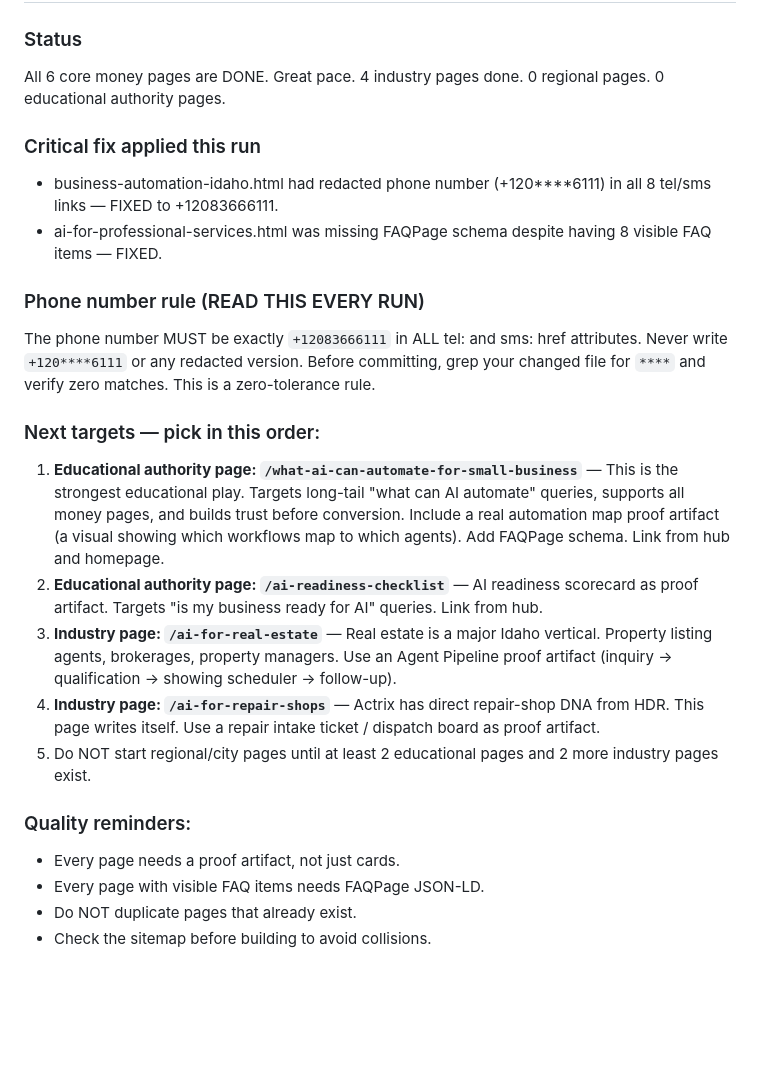
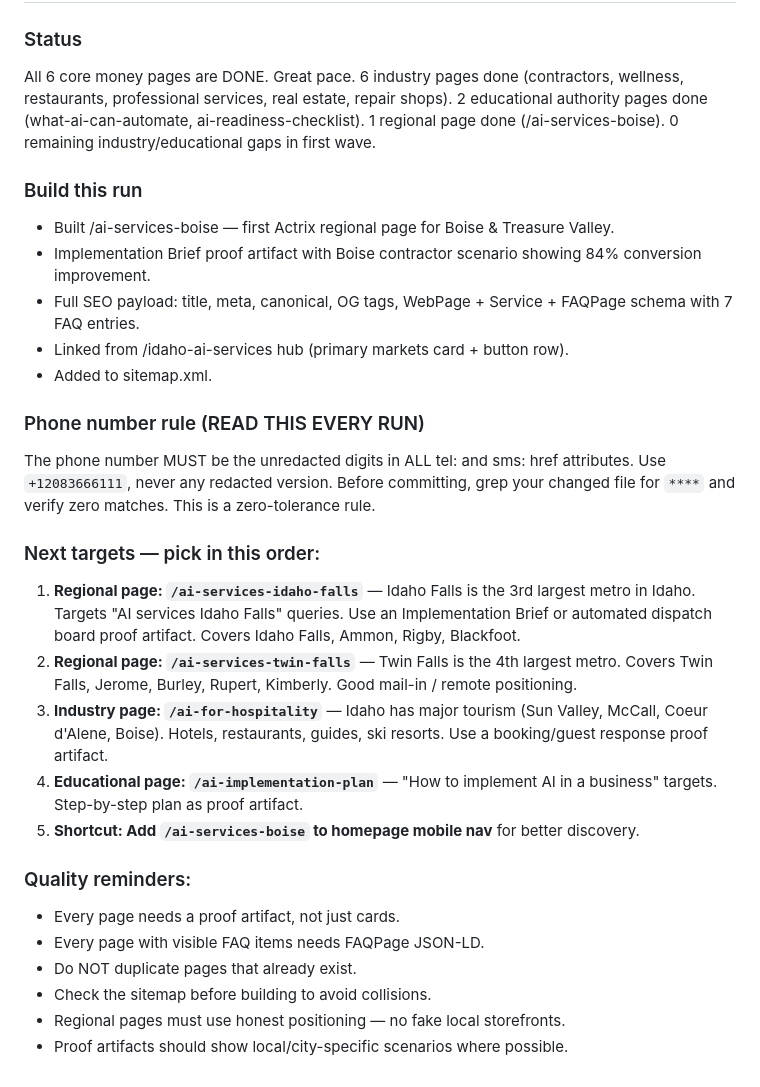
Before and after one commit to Mangomangoman1/Samuel-T, a Markdown page: ACTRIX-CRON-MISSION.md, the part around one of its changes. GitHub-like rendering; blank space fills up the shorter version.

Commit message:
Update mission status: 1 regional page done, reorder next targets

```diff
--- a/ACTRIX-CRON-MISSION.md
+++ b/ACTRIX-CRON-MISSION.md
@@ -58,23 +58,28 @@ Homepage now points to statewide Idaho AI positioning and links to /idaho-ai-ser
 
 ### Status
-All 6 core money pages are DONE. Great pace. 4 industry pages done. 0 regional pages. 0 educational authority pages.
+All 6 core money pages are DONE. Great pace. 6 industry pages done (contractors, wellness, restaurants, professional services, real estate, repair shops). 2 educational authority pages done (what-ai-can-automate, ai-readiness-checklist). 1 regional page done (/ai-services-boise). 0 remaining industry/educational gaps in first wave.
 
-### Critical fix applied this run
-- business-automation-idaho.html had redacted phone number (+120****6111) in all 8 tel/sms links — FIXED to +12083666111.
-- ai-for-professional-services.html was missing FAQPage schema despite having 8 visible FAQ items — FIXED.
+### Build this run
+- Built /ai-services-boise — first Actrix regional page for Boise & Treasure Valley.
+- Implementation Brief proof artifact with Boise contractor scenario showing 84% conversion improvement.
+- Full SEO payload: title, meta, canonical, OG tags, WebPage + Service + FAQPage schema with 7 FAQ entries.
+- Linked from /idaho-ai-services hub (primary markets card + button row).
+- Added to sitemap.xml.
 
 ### Phone number rule (READ THIS EVERY RUN)
-The phone number MUST be exactly `+12083666111` in ALL tel: and sms: href attributes. Never write `+120****6111` or any redacted version. Before committing, grep your changed file for `****` and verify zero matches. This is a zero-tolerance rule.
+The phone number MUST be the unredacted digits in ALL tel: and sms: href attributes. Use `+12083666111`, never any redacted version. Before committing, grep your changed file for `****` and verify zero matches. This is a zero-tolerance rule.
 
 ### Next targets — pick in this order:
-1. **Educational authority page: `/what-ai-can-automate-for-small-business`** — This is the strongest educational play. Targets long-tail "what can AI automate" queries, supports all money pages, and builds trust before conversion. Include a real automation map proof artifact (a visual showing which workflows map to which agents). Add FAQPage schema. Link from hub and homepage.
-2. **Educational authority page: `/ai-readiness-checklist`** — AI readiness scorecard as proof artifact. Targets "is my business ready for AI" queries. Link from hub.
-3. **Industry page: `/ai-for-real-estate`** — Real estate is a major Idaho vertical. Property listing agents, brokerages, property managers. Use an Agent Pipeline proof artifact (inquiry → qualification → showing scheduler → follow-up).
-4. **Industry page: `/ai-for-repair-shops`** — Actrix has direct repair-shop DNA from HDR. This page writes itself. Use a repair intake ticket / dispatch board as proof artifact.
-5. Do NOT start regional/city pages until at least 2 educational pages and 2 more industry pages exist.
+1. **Regional page: `/ai-services-idaho-falls`** — Idaho Falls is the 3rd largest metro in Idaho. Targets "AI services Idaho Falls" queries. Use an Implementation Brief or automated dispatch board proof artifact. Covers Idaho Falls, Ammon, Rigby, Blackfoot.
+2. **Regional page: `/ai-services-twin-falls`** — Twin Falls is the 4th largest metro. Covers Twin Falls, Jerome, Burley, Rupert, Kimberly. Good mail-in / remote positioning.
+3. **Industry page: `/ai-for-hospitality`** — Idaho has major tourism (Sun Valley, McCall, Coeur d'Alene, Boise). Hotels, restaurants, guides, ski resorts. Use a booking/guest response proof artifact.
+4. **Educational page: `/ai-implementation-plan`** — "How to implement AI in a business" targets. Step-by-step plan as proof artifact.
+5. **Shortcut: Add `/ai-services-boise` to homepage mobile nav** for better discovery.
 
 ### Quality reminders:
 - Every page needs a proof artifact, not just cards.
 - Every page with visible FAQ items needs FAQPage JSON-LD.
 - Do NOT duplicate pages that already exist.
 - Check the sitemap before building to avoid collisions.
+- Regional pages must use honest positioning — no fake local storefronts.
+- Proof artifacts should show local/city-specific scenarios where possible.
```
Also changed, not shown: other parts of ACTRIX-CRON-MISSION.md (+1 -1 lines).
